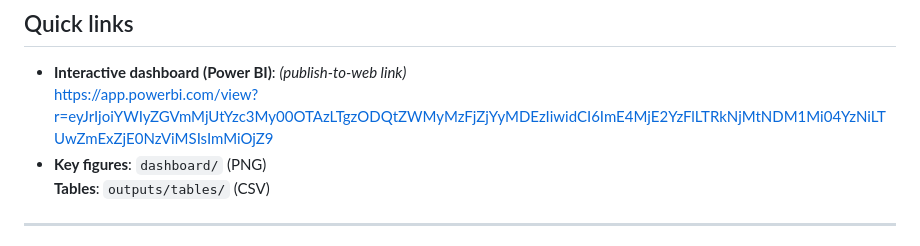
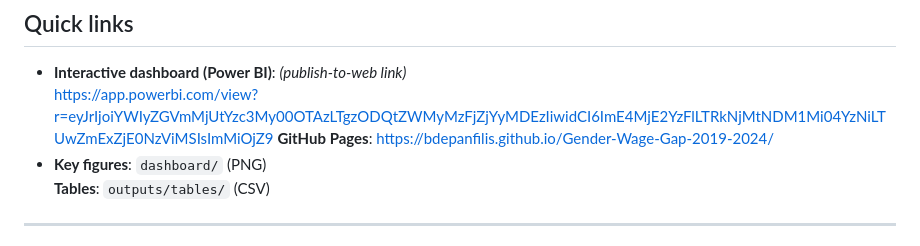
Before and after one commit to BDepanfilis/Gender-Wage-Gap-2019-2024, a Markdown page: README.md, the part around the change. Rendered like a GitHub page.

```diff
--- a/README.md
+++ b/README.md
@@ -11,6 +11,7 @@ Code is in **R**, visuals are generated in R and surfaced on a simple site (GitH
 
 - **Interactive dashboard (Power BI)**: *(publish-to-web link)*
   https://app.powerbi.com/view?r=eyJrIjoiYWIyZGVmMjUtYzc3My00OTAzLTgzODQtZWMyMzFjZjYyMDEzIiwidCI6ImE4MjE2YzFlLTRkNjMtNDM1Mi04YzNiLTUwZmExZjE0NzViMSIsImMiOjZ9
+  **GitHub Pages**: https://bdepanfilis.github.io/Gender-Wage-Gap-2019-2024/
 - **Key figures**: `dashboard/` (PNG)
   **Tables**: `outputs/tables/` (CSV)
 
```
